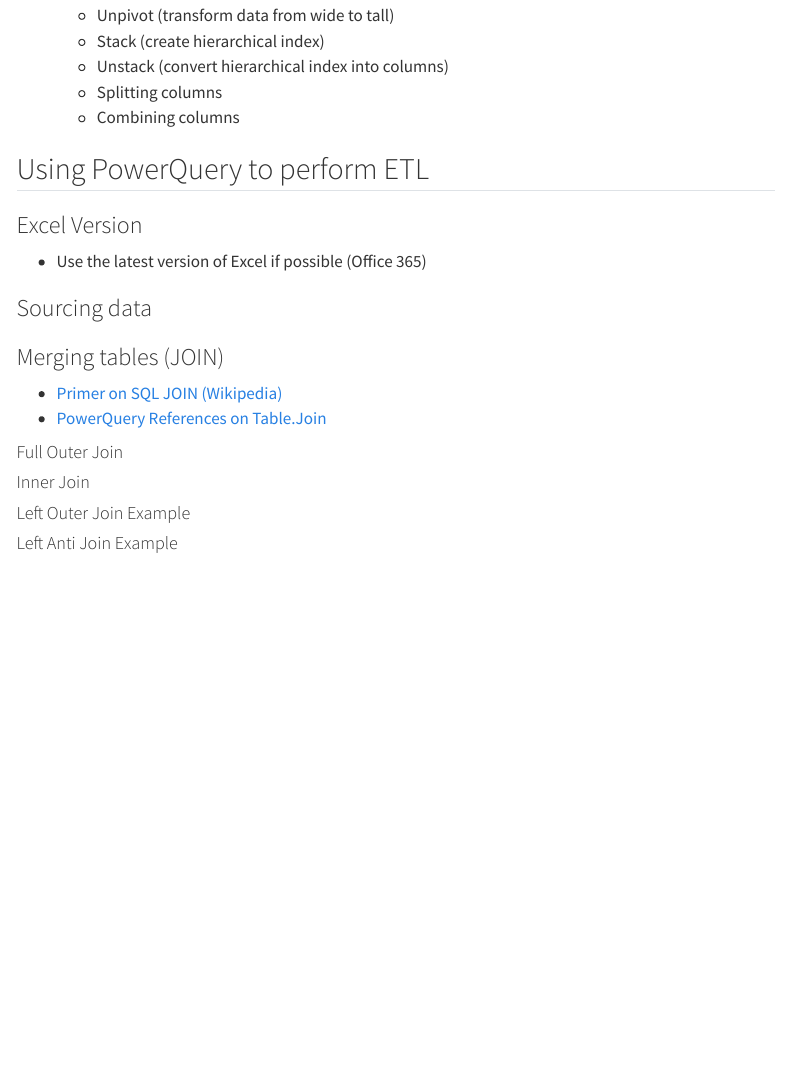
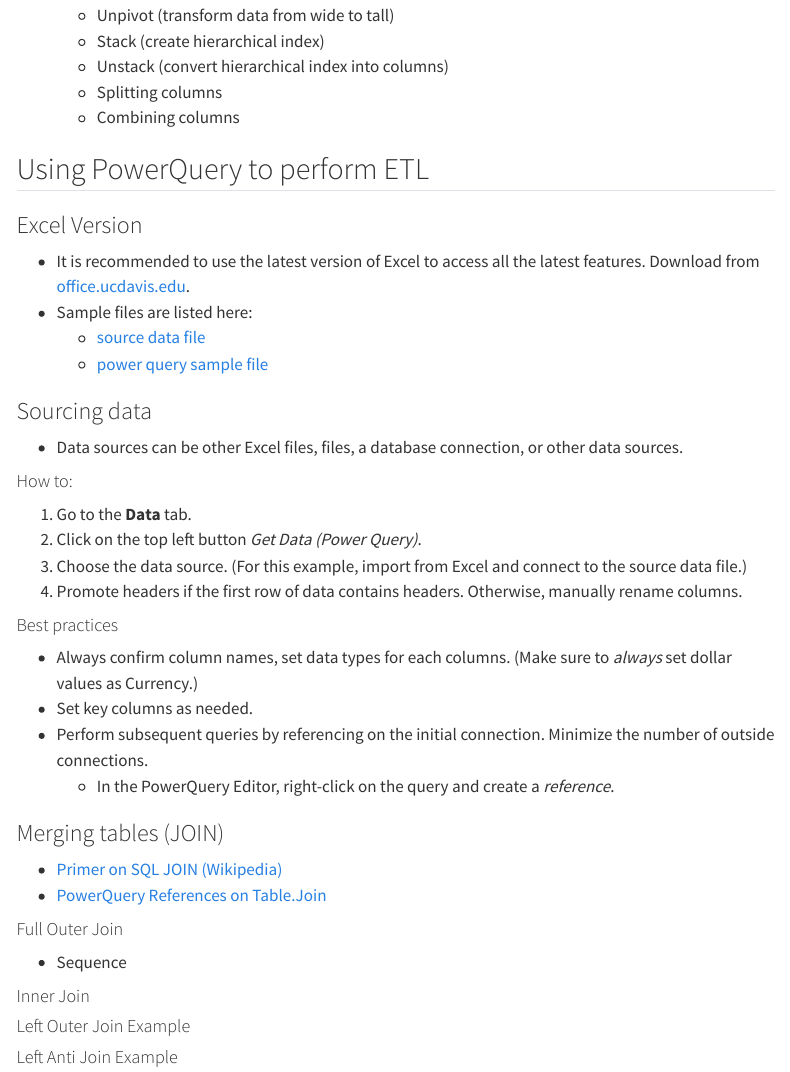
Before and after one commit to wwhuang80/excel_power_query_quick, a Quarto document (excel_power_query/index.qmd): the page in a window 1100 px wide, from 3440 px down. Rendered offline with R 4.5, knitr and Pandoc in place of Quarto, with nearby package versions; menus at the side of the page are left out.

Commit message:
unit of work

```diff
--- a/excel_power_query/index.qmd
+++ b/excel_power_query/index.qmd
@@ -182,15 +182,35 @@
 ## Using PowerQuery to perform ETL
 
 ### Excel Version
-* Use the latest version of Excel if possible (Office 365)
+* It is recommended to use the latest version of Excel to access all the latest features. Download from [office.ucdavis.edu](https://office.ucdavis.edu).
+* Sample files are listed here:
+    - [source data file](data/source_data_file.xlsx)
+    - [power query sample file](data/power_query_sample.xlsx)
 
 ### Sourcing data
 
+* Data sources can be other Excel files, files, a database connection, or other data sources.
+
+#### How to:
+
+1. Go to the **Data** tab.
+2. Click on the top left button *Get Data (Power Query)*.
+3. Choose the data source. (For this example, import from Excel and connect to the source data file.)
+4. Promote headers if the first row of data contains headers. Otherwise, manually rename columns.
+
+#### Best practices
+
+* Always confirm column names, set data types for each columns. (Make sure to *always* set dollar values as Currency.)
+* Set key columns as needed.
+* Perform subsequent queries by referencing on the initial connection. Minimize the number of outside connections.
+    - In the PowerQuery Editor, right-click on the query and create a *reference*.
+
 ### Merging tables (JOIN)
-* [Primer on SQL JOIN (Wikipedia)](https://en.wikipedia.org/wiki/Join_(SQL))
+* [Primer on SQL JOIN (Wikipedia)](https://en.wikipedia.org/wiki/Join_(SQL)){target='_blank'}
 * [PowerQuery References on Table.Join](https://learn.microsoft.com/en-us/powerquery-m/table-join)
 
 #### Full Outer Join
+* Sequence
 
 #### Inner Join
 
```
